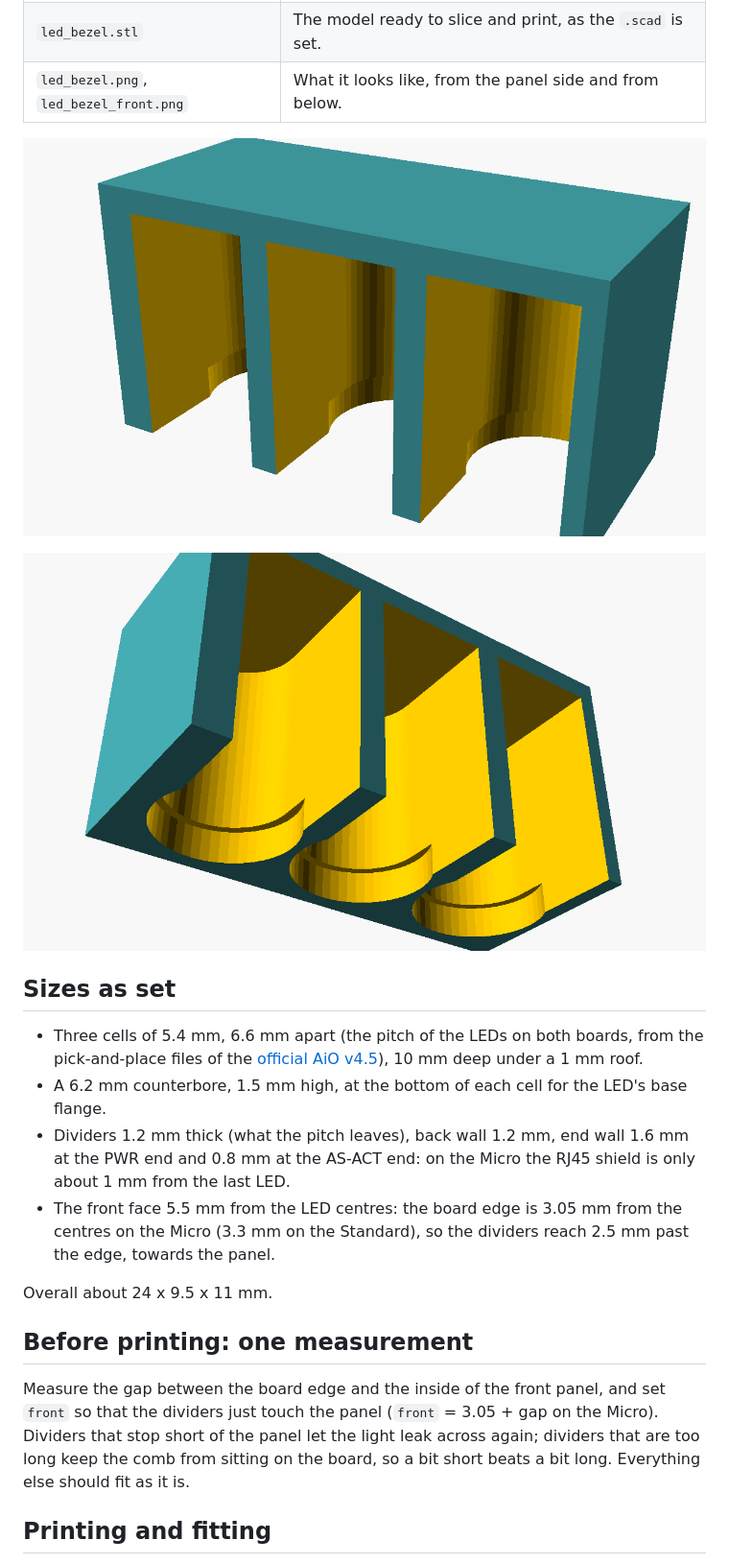
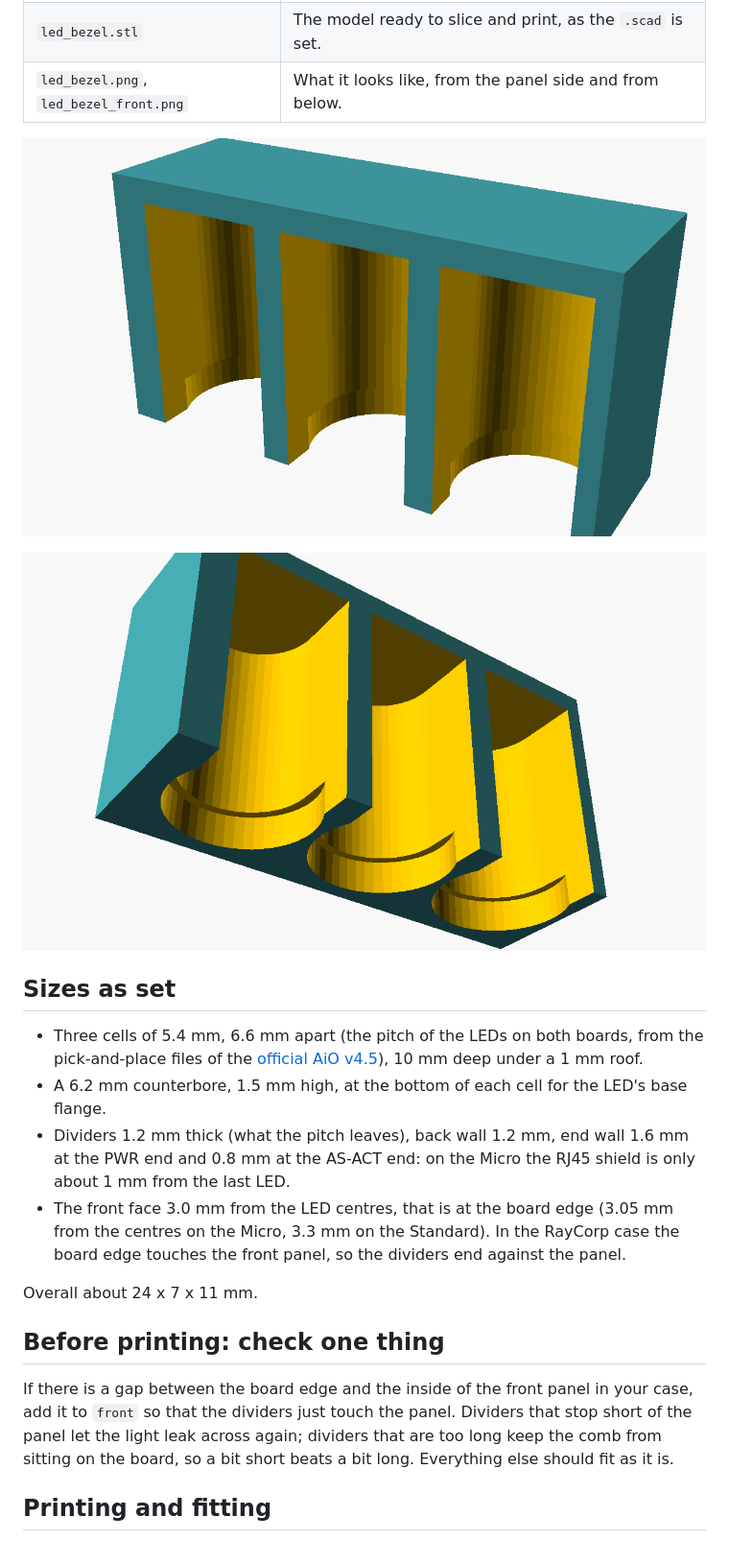
Before and after one commit to renatorgr/Boards, a Markdown page: LED_Bezel/README.md, the part around the change. Shown at 96% size. Drawn GitHub-style; pictures changed too: LED_Bezel/led_bezel.png, LED_Bezel/led_bezel_front.png.

Commit message:
LED comb: front face at the board edge, the panel touches the board
In Renato's RayCorp case the board edge rests against the front panel,
so the dividers end at the board edge (front = 3.0 mm from the LED
centres). The README now says to add a gap only if the case has one.

Co-Authored-By: Claude Fable 5.1 <noreply@anthropic.com>
Claude-Session: https://claude.ai/code/session_014q5ALSaxyGLFrEZnZLKkJd

```diff
--- a/LED_Bezel/README.md
+++ b/LED_Bezel/README.md
@@ -17,13 +17,13 @@ A small 3D-printed comb that keeps the light of the three front LEDs of the AiO
 - Three cells of 5.4 mm, 6.6 mm apart (the pitch of the LEDs on both boards, from the pick-and-place files of the [official AiO v4.5](https://github.com/AgOpenGPS-Official/Boards/tree/main/TeensyModules)), 10 mm deep under a 1 mm roof.
 - A 6.2 mm counterbore, 1.5 mm high, at the bottom of each cell for the LED's base flange.
 - Dividers 1.2 mm thick (what the pitch leaves), back wall 1.2 mm, end wall 1.6 mm at the PWR end and 0.8 mm at the AS-ACT end: on the Micro the RJ45 shield is only about 1 mm from the last LED.
-- The front face 5.5 mm from the LED centres: the board edge is 3.05 mm from the centres on the Micro (3.3 mm on the Standard), so the dividers reach 2.5 mm past the edge, towards the panel.
+- The front face 3.0 mm from the LED centres, that is at the board edge (3.05 mm from the centres on the Micro, 3.3 mm on the Standard). In the RayCorp case the board edge touches the front panel, so the dividers end against the panel.
 
-Overall about 24 x 9.5 x 11 mm.
+Overall about 24 x 7 x 11 mm.
 
-## Before printing: one measurement
+## Before printing: check one thing
 
-Measure the gap between the board edge and the inside of the front panel, and set `front` so that the dividers just touch the panel (`front` = 3.05 + gap on the Micro). Dividers that stop short of the panel let the light leak across again; dividers that are too long keep the comb from sitting on the board, so a bit short beats a bit long. Everything else should fit as it is.
+If there is a gap between the board edge and the inside of the front panel in your case, add it to `front` so that the dividers just touch the panel. Dividers that stop short of the panel let the light leak across again; dividers that are too long keep the comb from sitting on the board, so a bit short beats a bit long. Everything else should fit as it is.
 
 ## Printing and fitting
 
```
Also changed, not shown: 2 other files.
